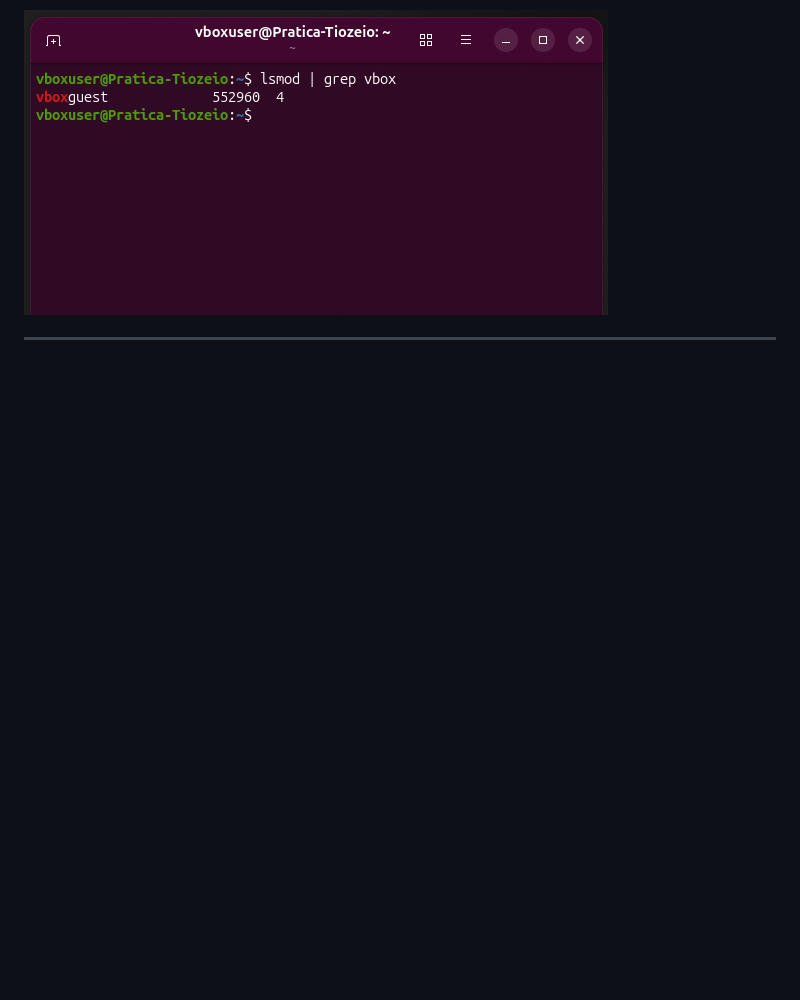
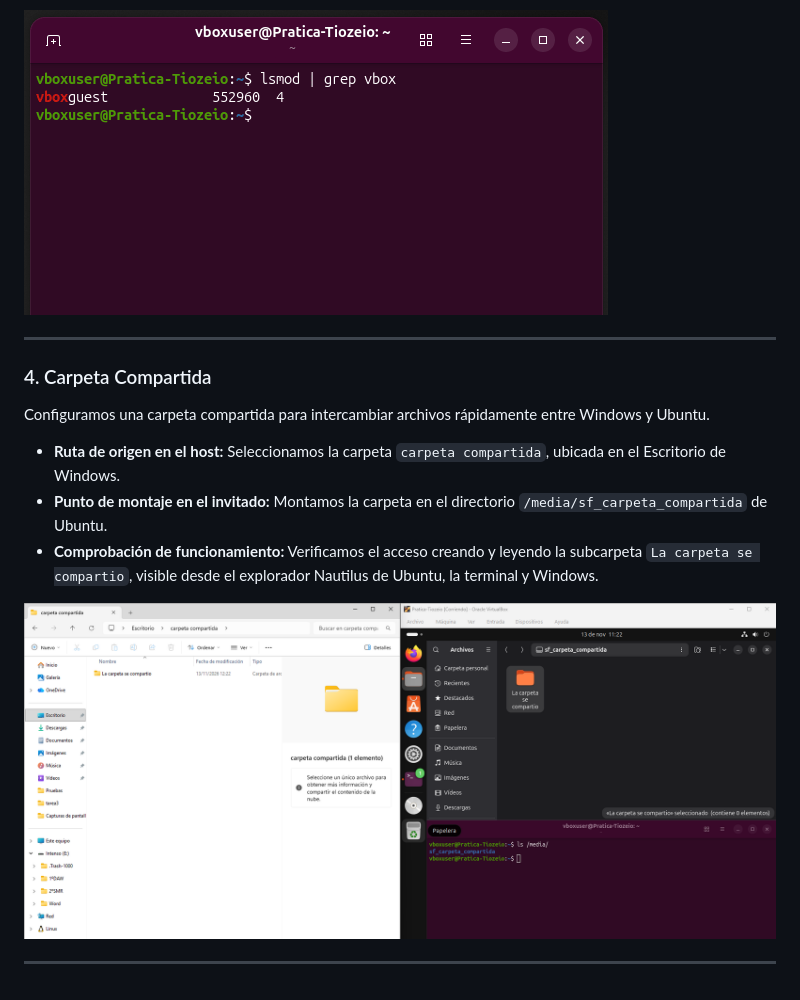
Before and after one commit to carolinacolmenero/2.4.-Practica-Despliegue-configuracion-y-documentacion, a Markdown page: README.md, the part around the change. Rendered like a GitHub page; pictures changed too: img/carpetaCompartida.png (added); blank space fills up the shorter version.

Commit message:
BLOQUE 1: Carpeta Compartida

```diff
--- a/README.md
+++ b/README.md
@@ -79,3 +79,15 @@ Finalizada la instalación de Ubuntu, instalamos las **Guest Additions** de Virt
 ![Instalación de las Guest Additions](img/guestAdditions.png)
 
 ---
+
+### 4. Carpeta Compartida
+
+Configuramos una carpeta compartida para intercambiar archivos rápidamente entre Windows y Ubuntu.
+
+- **Ruta de origen en el host:** Seleccionamos la carpeta `carpeta compartida`, ubicada en el Escritorio de Windows.
+- **Punto de montaje en el invitado:** Montamos la carpeta en el directorio `/media/sf_carpeta_compartida` de Ubuntu.
+- **Comprobación de funcionamiento:** Verificamos el acceso creando y leyendo la subcarpeta `La carpeta se compartio`, visible desde el explorador Nautilus de Ubuntu, la terminal y Windows.
+
+![Configuración y comprobación de la carpeta compartida](img/carpetaCompartida.png)
+
+---
```
